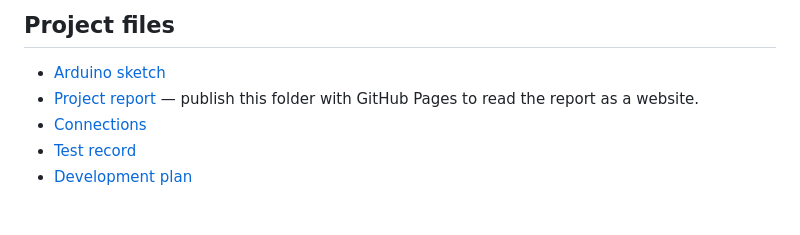
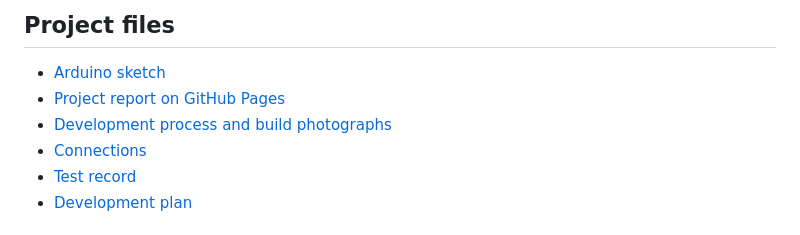
Before and after one commit to gurkvnw/timebox, a Markdown page: README.md, the part around one of its changes. Drawn GitHub-style.

```diff
--- a/README.md
+++ b/README.md
@@ -9,7 +9,8 @@ An Arduino Uno timed lockbox prototype. The user chooses a waiting time, closes
 ## Project files
 
 - [Arduino sketch](firmware/TimeBox_Arduino/TimeBox_Arduino.ino)
-- [Project report](docs/index.html) — publish this folder with GitHub Pages to read the report as a website.
+- [Project report on GitHub Pages](https://gurkvnw.github.io/timebox/)
+- [Development process and build photographs](project/DEVELOPMENT.md)
 - [Connections](project/CONNECTIONS.md)
 - [Test record](project/TEST_RECORD.csv)
 - [Development plan](project/PLAN.md)
```
Also changed, not shown: other parts of README.md (+30 -0 lines), project/DEVELOPMENT.md (added, +75 -0 lines), docs/assets/arduino-wiring-stage.jpg (added), docs/assets/final-bench-prototype.jpg (added), docs/assets/initial-lab-assembly.jpg (added), docs/assets/wokwi-simulation.png (added), 1 other file.
